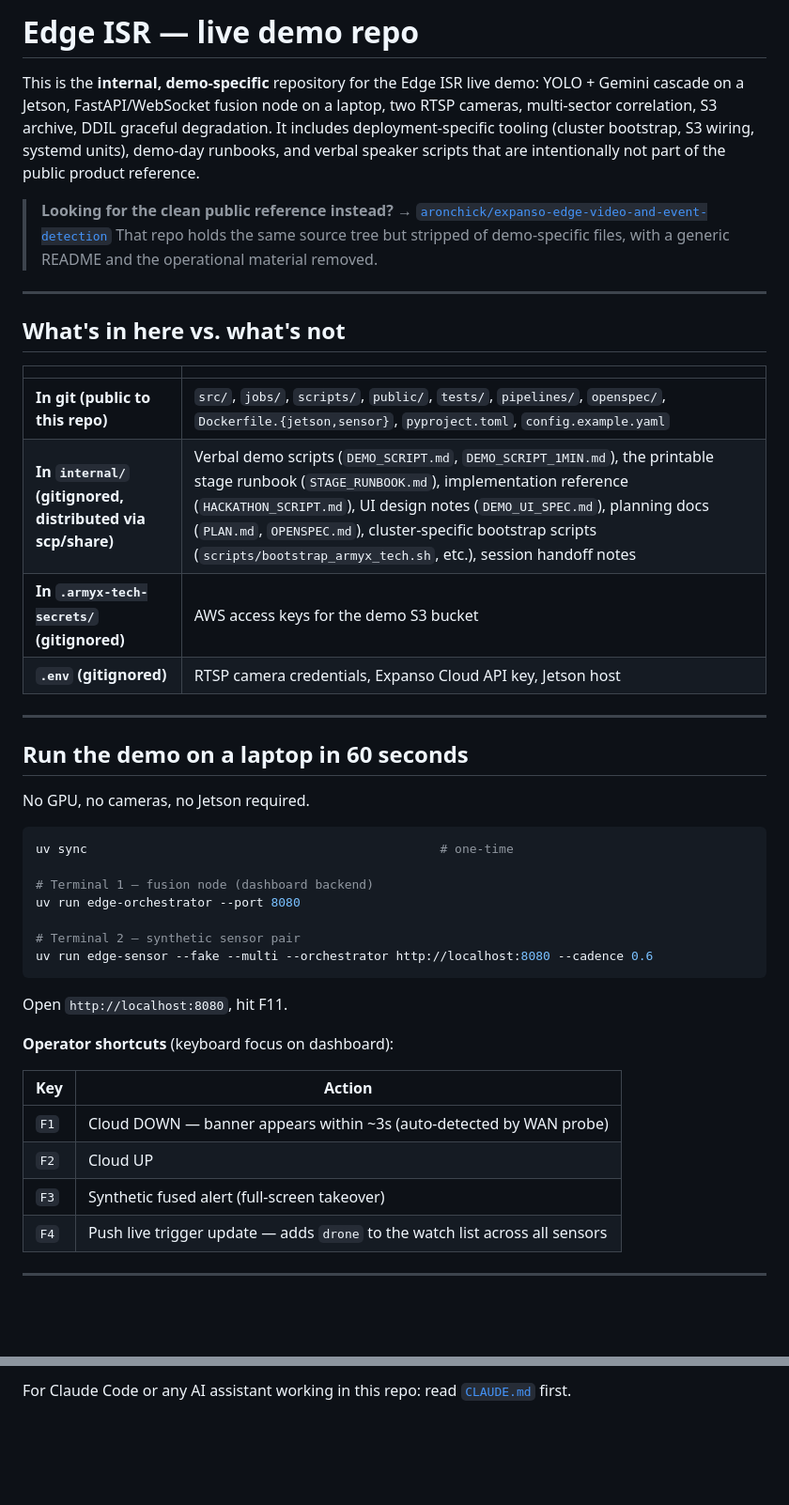
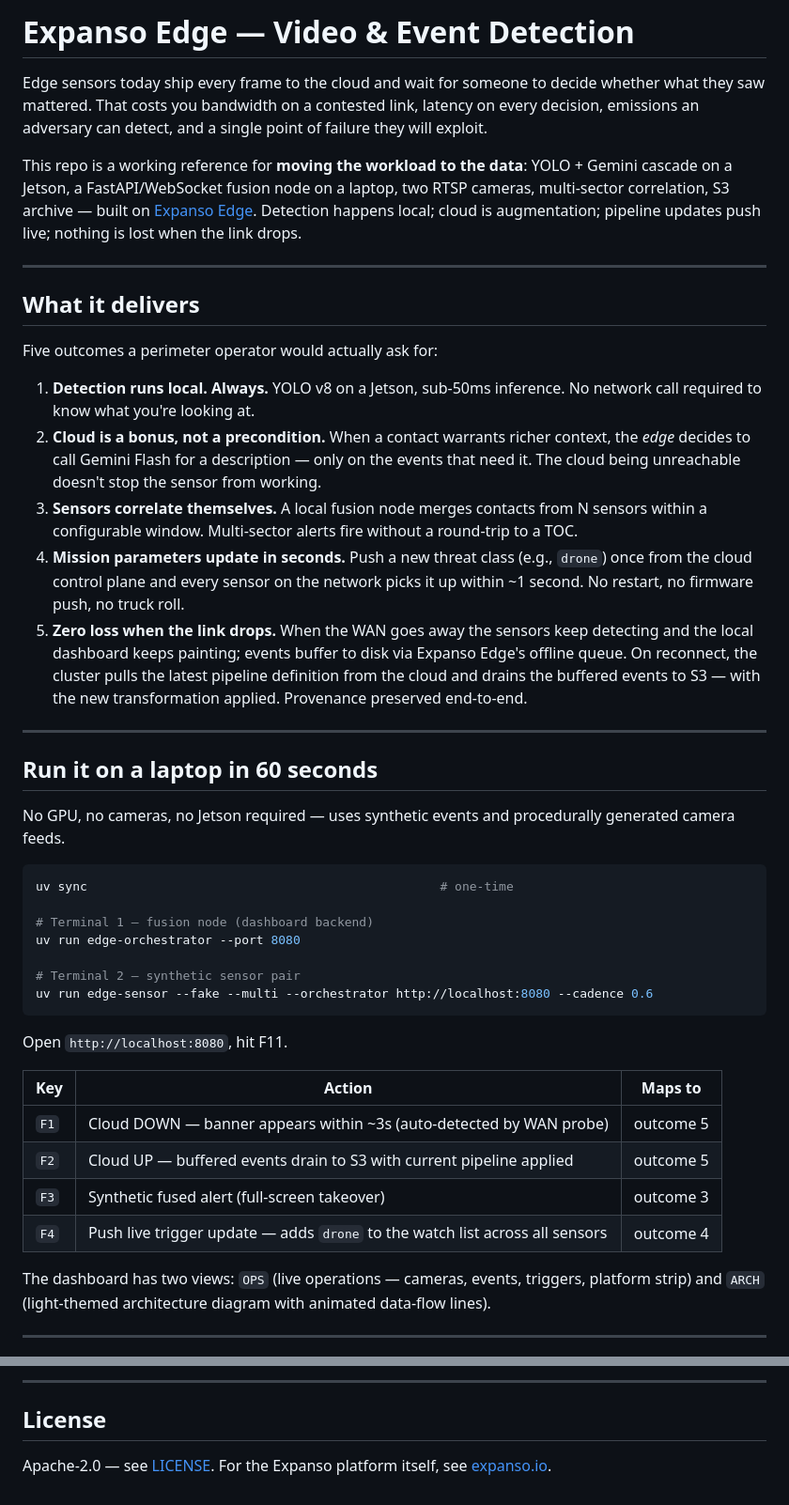
Before and after one commit to aronchick/expanso-edge-video-and-event-detection, a Markdown page: README.md, 2 parts joined by grey strips. Shown at 94% size. Drawn GitHub-style; blank space fills up the shorter version.

````diff
--- a/README.md
+++ b/README.md
@@ -1,26 +1,26 @@
-# Edge ISR — live demo repo
+# Expanso Edge — Video & Event Detection
 
-This is the **internal, demo-specific** repository for the Edge ISR live demo: YOLO + Gemini cascade on a Jetson, FastAPI/WebSocket fusion node on a laptop, two RTSP cameras, multi-sector correlation, S3 archive, DDIL graceful degradation. It includes deployment-specific tooling (cluster bootstrap, S3 wiring, systemd units), demo-day runbooks, and verbal speaker scripts that are intentionally not part of the public product reference.
+Edge sensors today ship every frame to the cloud and wait for someone to decide whether what they saw mattered. That costs you bandwidth on a contested link, latency on every decision, emissions an adversary can detect, and a single point of failure they will exploit.
 
-> **Looking for the clean public reference instead?** → [`aronchick/expanso-edge-video-and-event-detection`](https://github.com/aronchick/expanso-edge-video-and-event-detection)
-> That repo holds the same source tree but stripped of demo-specific files, with a generic README and the operational material removed.
+This repo is a working reference for **moving the workload to the data**: YOLO + Gemini cascade on a Jetson, a FastAPI/WebSocket fusion node on a laptop, two RTSP cameras, multi-sector correlation, S3 archive — built on [Expanso Edge](https://expanso.io). Detection happens local; cloud is augmentation; pipeline updates push live; nothing is lost when the link drops.
 
 ---
 
-## What's in here vs. what's not
+## What it delivers
 
-| | |
-|---|---|
-| **In git (public to this repo)** | `src/`, `jobs/`, `scripts/`, `public/`, `tests/`, `pipelines/`, `openspec/`, `Dockerfile.{jetson,sensor}`, `pyproject.toml`, `config.example.yaml` |
-| **In `internal/` (gitignored, distributed via scp/share)** | Verbal demo scripts (`DEMO_SCRIPT.md`, `DEMO_SCRIPT_1MIN.md`), the printable stage runbook (`STAGE_RUNBOOK.md`), implementation reference (`HACKATHON_SCRIPT.md`), UI design notes (`DEMO_UI_SPEC.md`), planning docs (`PLAN.md`, `OPENSPEC.md`), cluster-specific bootstrap scripts (`scripts/bootstrap_armyx_tech.sh`, etc.), session handoff notes |
-| **In `.armyx-tech-secrets/` (gitignored)** | AWS access keys for the demo S3 bucket |
-| **`.env` (gitignored)** | RTSP camera credentials, Expanso Cloud API key, Jetson host |
+Five outcomes a perimeter operator would actually ask for:
+
+1. **Detection runs local. Always.** YOLO v8 on a Jetson, sub-50ms inference. No network call required to know what you're looking at.
+2. **Cloud is a bonus, not a precondition.** When a contact warrants richer context, the *edge* decides to call Gemini Flash for a description — only on the events that need it. The cloud being unreachable doesn't stop the sensor from working.
+3. **Sensors correlate themselves.** A local fusion node merges contacts from N sensors within a configurable window. Multi-sector alerts fire without a round-trip to a TOC.
+4. **Mission parameters update in seconds.** Push a new threat class (e.g., `drone`) once from the cloud control plane and every sensor on the network picks it up within ~1 second. No restart, no firmware push, no truck roll.
+5. **Zero loss when the link drops.** When the WAN goes away the sensors keep detecting and the local dashboard keeps painting; events buffer to disk via Expanso Edge's offline queue. On reconnect, the cluster pulls the latest pipeline definition from the cloud and drains the buffered events to S3 — with the new transformation applied. Provenance preserved end-to-end.
 
 ---
 
-## Run the demo on a laptop in 60 seconds
+## Run it on a laptop in 60 seconds
 
-No GPU, no cameras, no Jetson required.
+No GPU, no cameras, no Jetson required — uses synthetic events and procedurally generated camera feeds.
 
 ```bash
 uv sync                                                # one-time
@@ -34,14 +34,14 @@ uv run edge-sensor --fake --multi --orchestrator http://localhost:8080 --cadence
 
 Open `http://localhost:8080`, hit F11.
 
-**Operator shortcuts** (keyboard focus on dashboard):
+| Key | Action | Maps to |
+|---|---|---|
+| `F1` | Cloud DOWN — banner appears within ~3s (auto-detected by WAN probe) | outcome 5 |
+| `F2` | Cloud UP — buffered events drain to S3 with current pipeline applied | outcome 5 |
+| `F3` | Synthetic fused alert (full-screen takeover) | outcome 3 |
+| `F4` | Push live trigger update — adds `drone` to the watch list across all sensors | outcome 4 |
 
-| Key | Action |
-|---|---|
-| `F1` | Cloud DOWN — banner appears within ~3s (auto-detected by WAN probe) |
-| `F2` | Cloud UP |
-| `F3` | Synthetic fused alert (full-screen takeover) |
-| `F4` | Push live trigger update — adds `drone` to the watch list across all sensors |
+The dashboard has two views: `OPS` (live operations — cameras, events, triggers, platform strip) and `ARCH` (light-themed architecture diagram with animated data-flow lines).
 
 ---
 
@@ -181,3 +162,7 @@ uv run pytest tests/test_counter.py::test_name         # one test
 ```
 
-For Claude Code or any AI assistant working in this repo: read [`CLAUDE.md`](./CLAUDE.md) first.
+---
+
+## License
+
+Apache-2.0 — see [LICENSE](./LICENSE). For the Expanso platform itself, see [expanso.io](https://expanso.io).
````
Also changed, not shown: other parts of README.md (+56 -75 lines).
